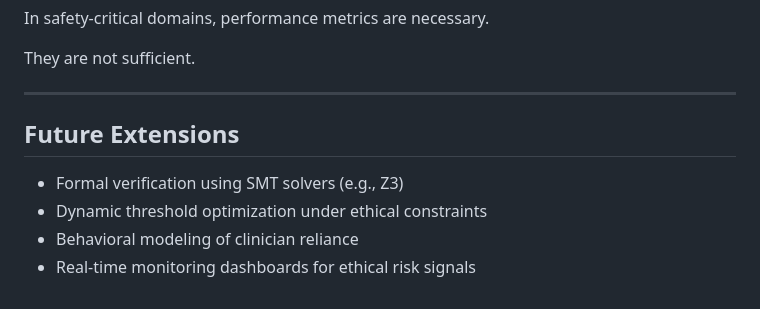
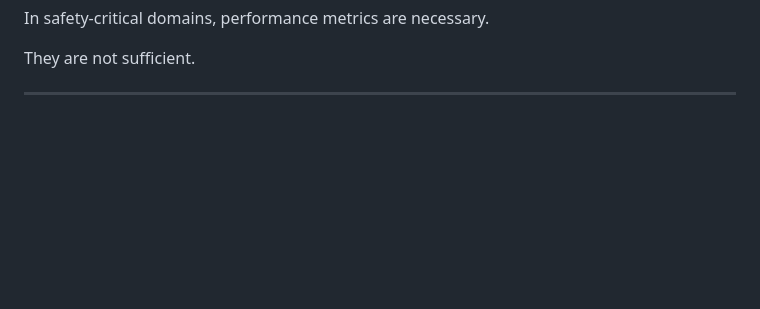
Before and after one commit to AshwinPrasanth/AI--Ethics, a Markdown page: README.md, the part around the change. GitHub-like rendering; blank space fills up the shorter version.

```diff
--- a/README.md
+++ b/README.md
@@ -169,10 +169,3 @@ In safety-critical domains, performance metrics are necessary.
 They are not sufficient.
 
 ---
-
-## Future Extensions
-
-- Formal verification using SMT solvers (e.g., Z3)
-- Dynamic threshold optimization under ethical constraints
-- Behavioral modeling of clinician reliance
-- Real-time monitoring dashboards for ethical risk signals
```
